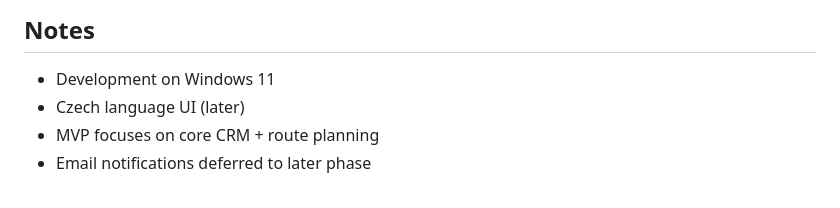
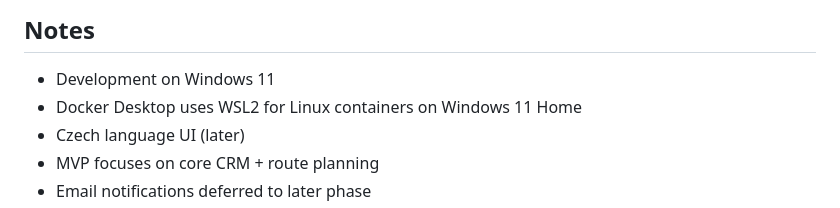
Before and after one commit to Oslicek/Sazinka, a Markdown page: PROJECT_CONTEXT.MD, the part around one of its changes. Drawn GitHub-style.

Commit message:
Update local dev notes for WSL2
Note Docker Desktop uses WSL2 for Linux containers on Windows 11 Home.

```diff
--- a/PROJECT_CONTEXT.MD
+++ b/PROJECT_CONTEXT.MD
@@ -573,6 +573,7 @@ cargo test
 ## Notes
 
 - Development on Windows 11
+- Docker Desktop uses WSL2 for Linux containers on Windows 11 Home
 - Czech language UI (later)
 - MVP focuses on core CRM + route planning
 - Email notifications deferred to later phase
```
Also changed, not shown: other parts of PROJECT_CONTEXT.MD (+1 -1 lines).
